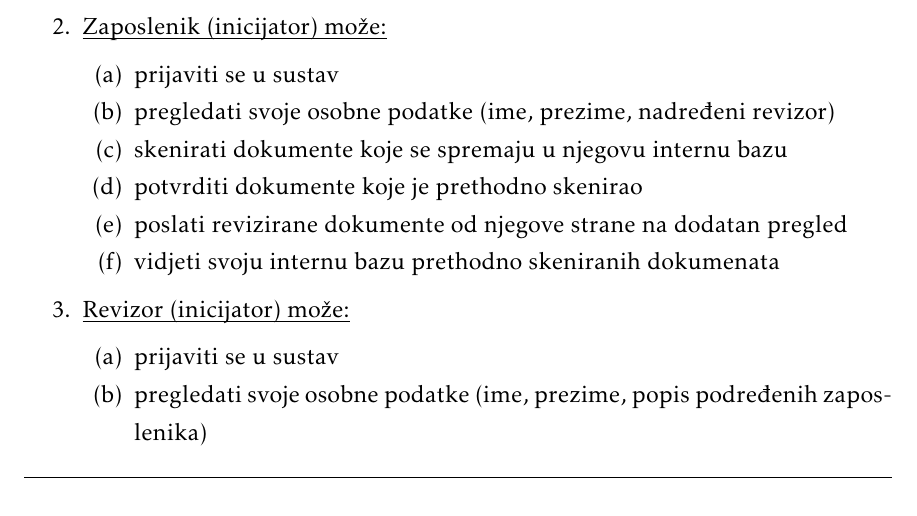
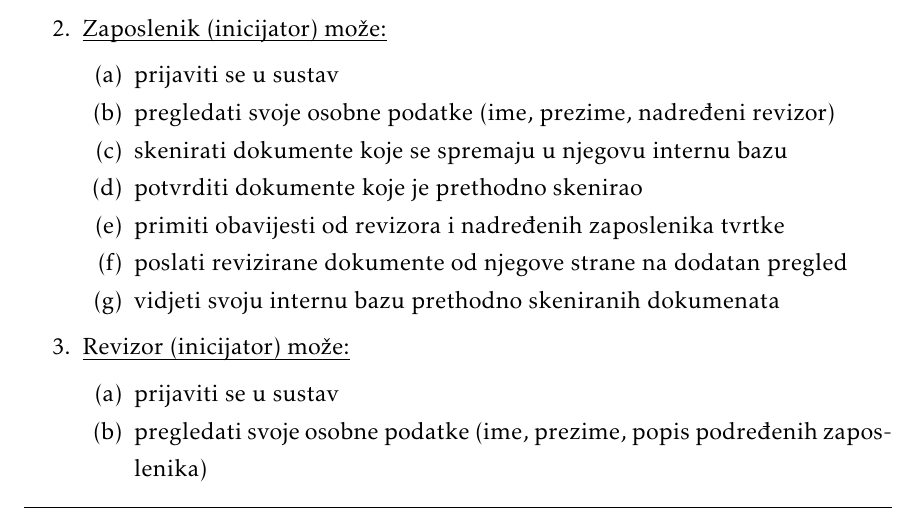
Before and after one commit to Jura-Hostic-i-Film/Jura-Hostic-i-Film-app, a LaTeX document (Dokumentacija/PROGI_ProjektnaDokumentacija.tex, which reads Dokumentacija/Specifikacija_programske_potpore.tex): part of page 14 of 52, cut so that both start at the same text. Compiled offline with pdfLaTeX.

Commit message:
Dodani svi usecase-ovi i sitni popravci
- leksičke greške u definiranju aktora popravljene
- dodano 13 UC-ova

```diff
--- a/Dokumentacija/Specifikacija_programske_potpore.tex
+++ b/Dokumentacija/Specifikacija_programske_potpore.tex
@@ -40,6 +40,7 @@
 					\item pregledati svoje osobne podatke (ime, prezime, nadređeni revizor)
 					\item skenirati dokumente koje se spremaju u njegovu internu bazu
 					\item potvrditi dokumente koje je prethodno skenirao
+					\item primiti obavijesti od revizora i nadređenih zaposlenika tvrtke
 					\item poslati revizirane dokumente od njegove strane na dodatan pregled
 					\item vidjeti svoju internu bazu prethodno skeniranih dokumenata
 
```
Also changed, not shown: Dokumentacija/Specifikacija_programske_potpore.tex (3 more changed lines).
